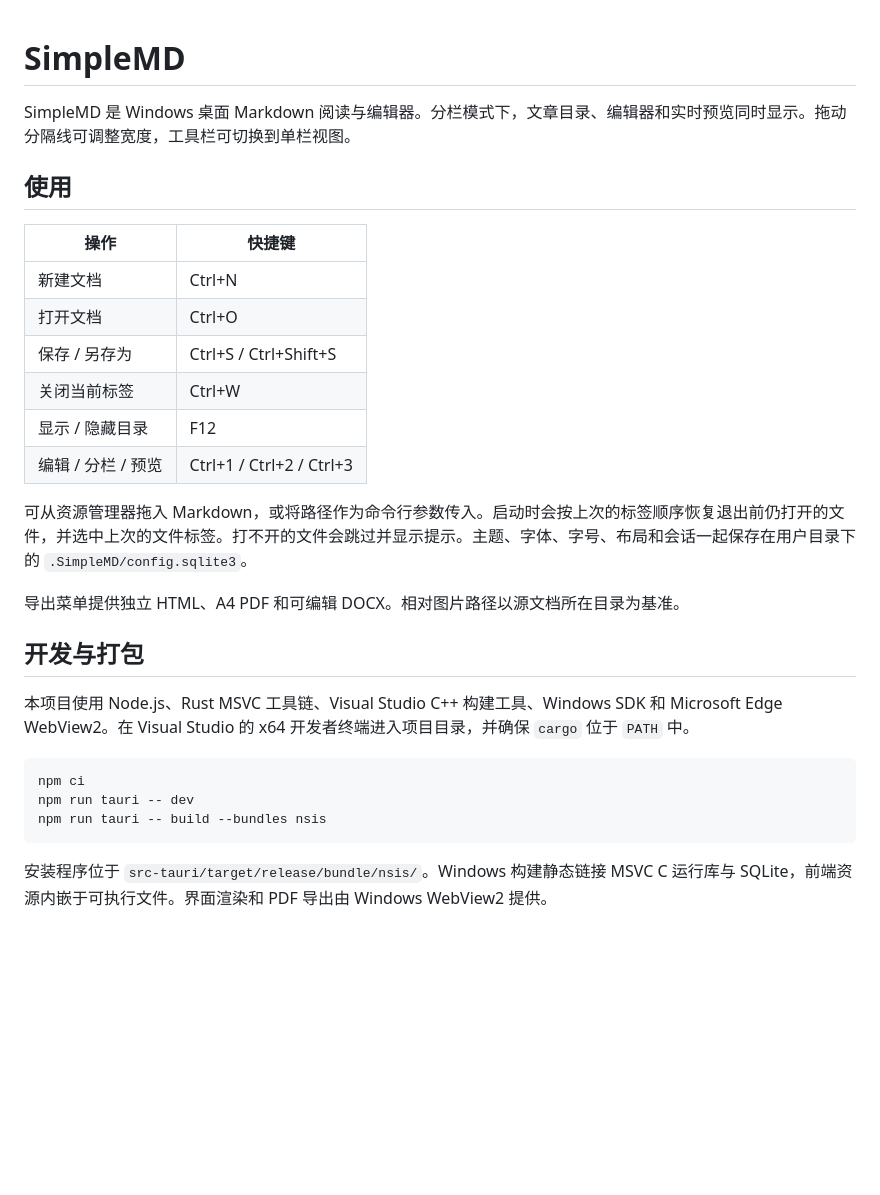
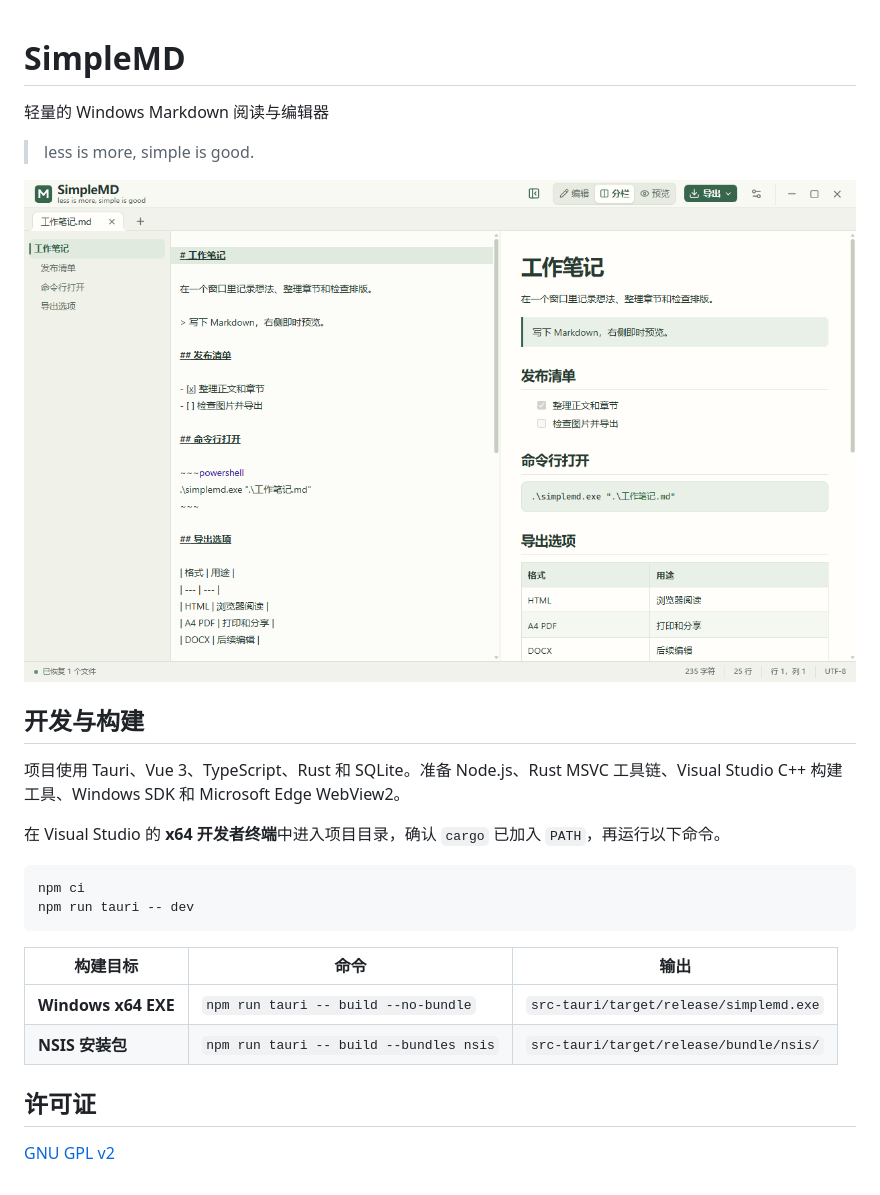
Before and after one commit to One2INF/SimpleMD, a Markdown page: README.md, the part around the change. GitHub-like rendering; pictures changed too: docs/images/workspace.png (added); blank space fills up the shorter version.

````diff
--- a/README.md
+++ b/README.md
@@ -1,30 +1,26 @@
 # SimpleMD
+轻量的 Windows Markdown 阅读与编辑器
 
-SimpleMD 是 Windows 桌面 Markdown 阅读与编辑器。分栏模式下，文章目录、编辑器和实时预览同时显示。拖动分隔线可调整宽度，工具栏可切换到单栏视图。
+> less is more, simple is good.
 
-## 使用
+![SimpleMD 分栏工作区，左侧是文章目录，中间是编辑器，右侧是实时预览](docs/images/workspace.png)
 
-| 操作 | 快捷键 |
-| --- | --- |
-| 新建文档 | Ctrl+N |
-| 打开文档 | Ctrl+O |
-| 保存 / 另存为 | Ctrl+S / Ctrl+Shift+S |
-| 关闭当前标签 | Ctrl+W |
-| 显示 / 隐藏目录 | F12 |
-| 编辑 / 分栏 / 预览 | Ctrl+1 / Ctrl+2 / Ctrl+3 |
+## 开发与构建
 
-可从资源管理器拖入 Markdown，或将路径作为命令行参数传入。启动时会按上次的标签顺序恢复退出前仍打开的文件，并选中上次的文件标签。打不开的文件会跳过并显示提示。主题、字体、字号、布局和会话一起保存在用户目录下的 `.SimpleMD/config.sqlite3`。
+项目使用 Tauri、Vue 3、TypeScript、Rust 和 SQLite。准备 Node.js、Rust MSVC 工具链、Visual Studio C++ 构建工具、Windows SDK 和 Microsoft Edge WebView2。
 
-导出菜单提供独立 HTML、A4 PDF 和可编辑 DOCX。相对图片路径以源文档所在目录为基准。
+在 Visual Studio 的 **x64 开发者终端**中进入项目目录，确认 `cargo` 已加入 `PATH`，再运行以下命令。
 
-## 开发与打包
-
-本项目使用 Node.js、Rust MSVC 工具链、Visual Studio C++ 构建工具、Windows SDK 和 Microsoft Edge WebView2。在 Visual Studio 的 x64 开发者终端进入项目目录，并确保 `cargo` 位于 `PATH` 中。
-
-~~~powershell
+```powershell
 npm ci
 npm run tauri -- dev
-npm run tauri -- build --bundles nsis
-~~~
+```
 
-安装程序位于 `src-tauri/target/release/bundle/nsis/`。Windows 构建静态链接 MSVC C 运行库与 SQLite，前端资源内嵌于可执行文件。界面渲染和 PDF 导出由 Windows WebView2 提供。
+| 构建目标 | 命令 | 输出 |
+| --- | --- | --- |
+| **Windows x64 EXE** | `npm run tauri -- build --no-bundle` | `src-tauri/target/release/simplemd.exe` |
+| **NSIS 安装包** | `npm run tauri -- build --bundles nsis` | `src-tauri/target/release/bundle/nsis/` |
+
+## 许可证
+
+[GNU GPL v2](LICENSE.txt)
````
